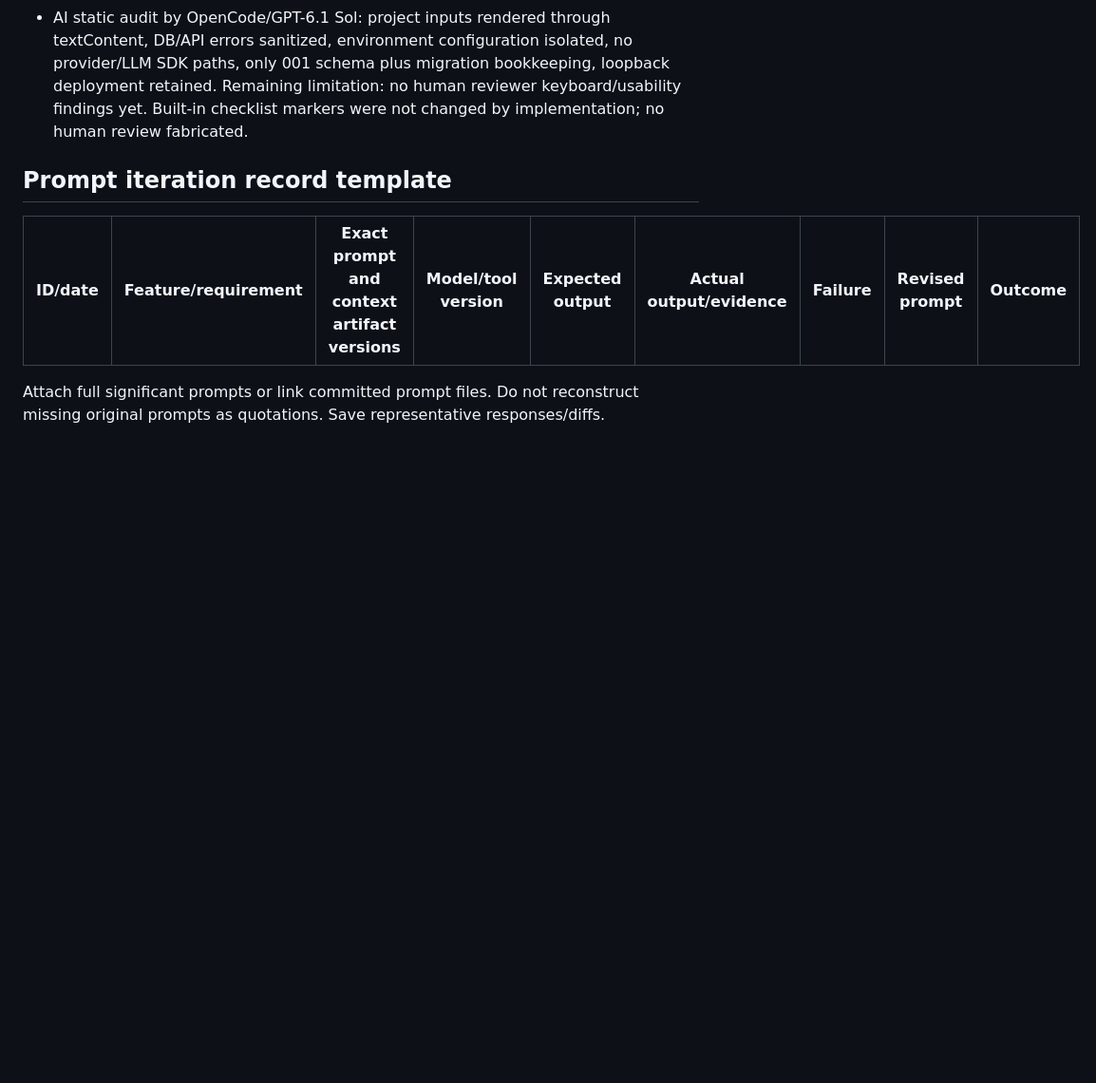
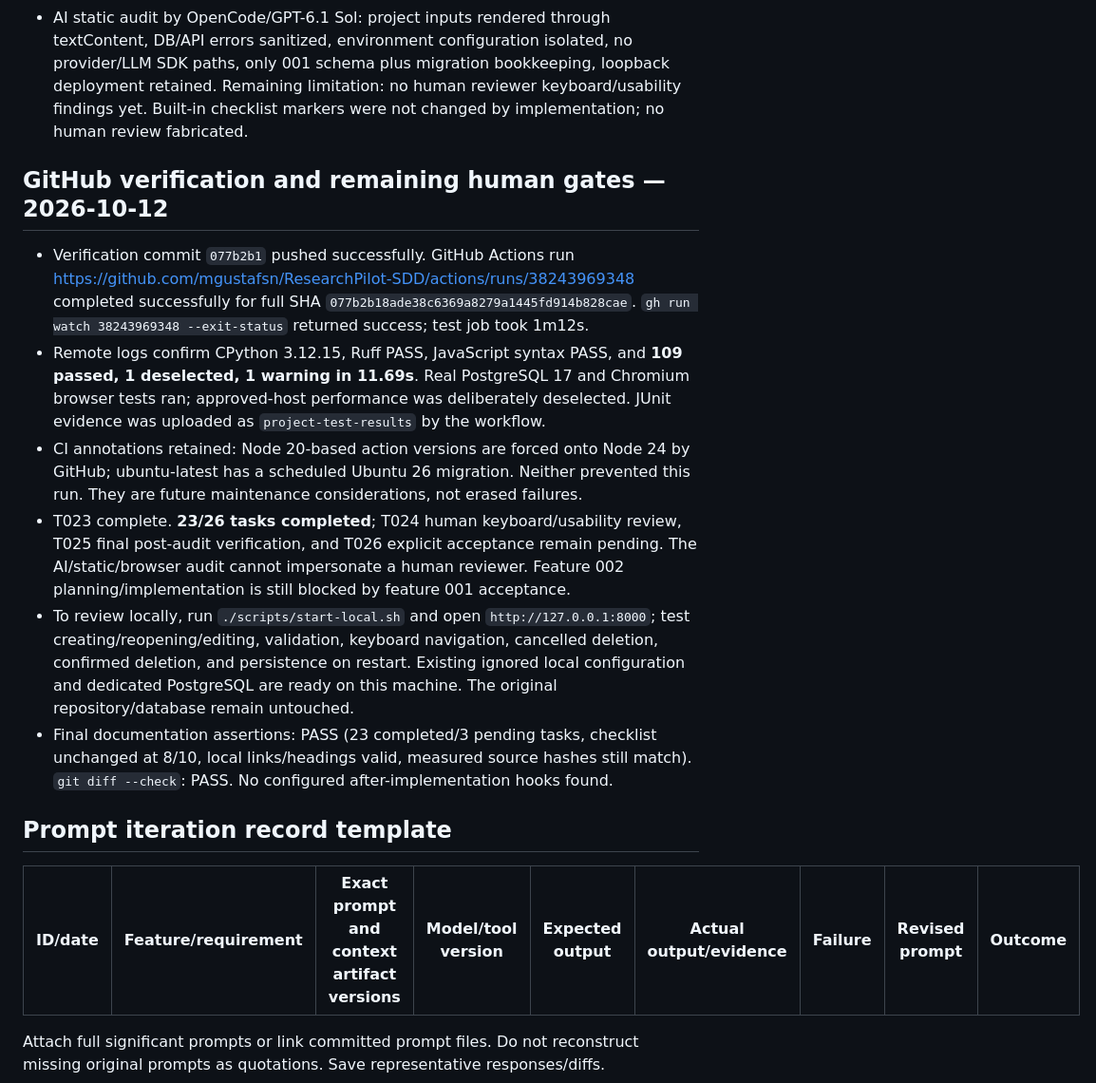
Before and after one commit to mgustafsn/ResearchPilot-SDD, a Markdown page: docs/evidence-log.md, the part around the change. Shown at 95% size. GitHub-like rendering; blank space fills up the shorter version.

Commit message:
docs: record passing GitHub CI and remaining acceptance gates

```diff
--- a/docs/evidence-log.md
+++ b/docs/evidence-log.md
@@ -329,6 +329,32 @@ correctness. Application tests were not runnable because no implementation exist
   Remaining limitation: no human reviewer keyboard/usability findings yet. Built-in
   checklist markers were not changed by implementation; no human review fabricated.
 
+## GitHub verification and remaining human gates — 2026-10-12
+
+- Verification commit `077b2b1` pushed successfully. GitHub Actions run
+  https://github.com/mgustafsn/ResearchPilot-SDD/actions/runs/38243969348
+  completed successfully for full SHA `077b2b18ade38c6369a8279a1445fd914b828cae`.
+  `gh run watch 38243969348 --exit-status` returned success; test job took 1m12s.
+- Remote logs confirm CPython 3.12.15, Ruff PASS, JavaScript syntax PASS, and
+  **109 passed, 1 deselected, 1 warning in 11.69s**. Real PostgreSQL 17 and Chromium
+  browser tests ran; approved-host performance was deliberately deselected.
+  JUnit evidence was uploaded as `project-test-results` by the workflow.
+- CI annotations retained: Node 20-based action versions are forced onto Node 24
+  by GitHub; ubuntu-latest has a scheduled Ubuntu 26 migration. Neither prevented
+  this run. They are future maintenance considerations, not erased failures.
+- T023 complete. **23/26 tasks completed**; T024 human keyboard/usability review,
+  T025 final post-audit verification, and T026 explicit acceptance remain pending.
+  The AI/static/browser audit cannot impersonate a human reviewer. Feature 002
+  planning/implementation is still blocked by feature 001 acceptance.
+- To review locally, run `./scripts/start-local.sh` and open
+  `http://127.0.0.1:8000`; test creating/reopening/editing, validation, keyboard
+  navigation, cancelled deletion, confirmed deletion, and persistence on restart.
+  Existing ignored local configuration and dedicated PostgreSQL are ready on this
+  machine. The original repository/database remain untouched.
+- Final documentation assertions: PASS (23 completed/3 pending tasks, checklist
+  unchanged at 8/10, local links/headings valid, measured source hashes still match).
+  `git diff --check`: PASS. No configured after-implementation hooks found.
+
 ## Prompt iteration record template
 
 | ID/date | Feature/requirement | Exact prompt and context artifact versions | Model/tool version | Expected output | Actual output/evidence | Failure | Revised prompt | Outcome |
```
Also changed, not shown: specs/001-project-management/tasks.md (+1 -1 lines).
